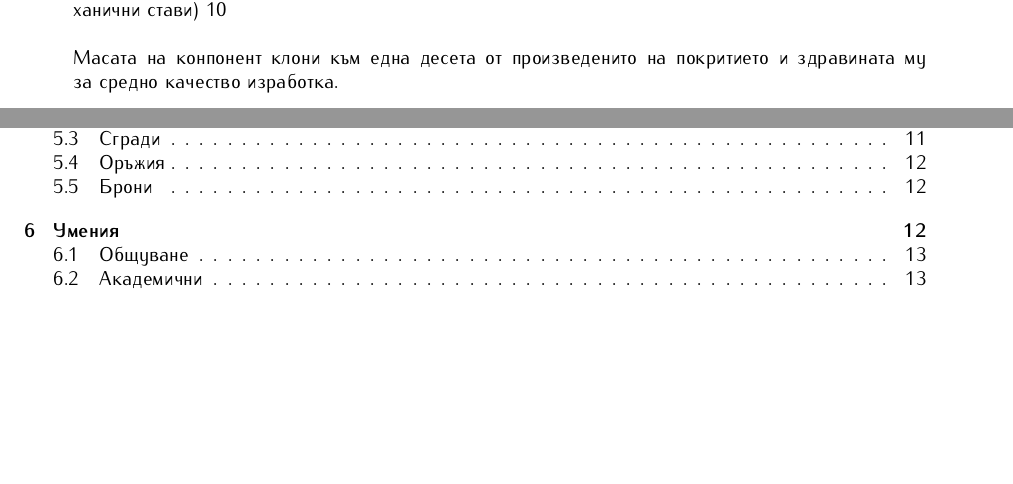
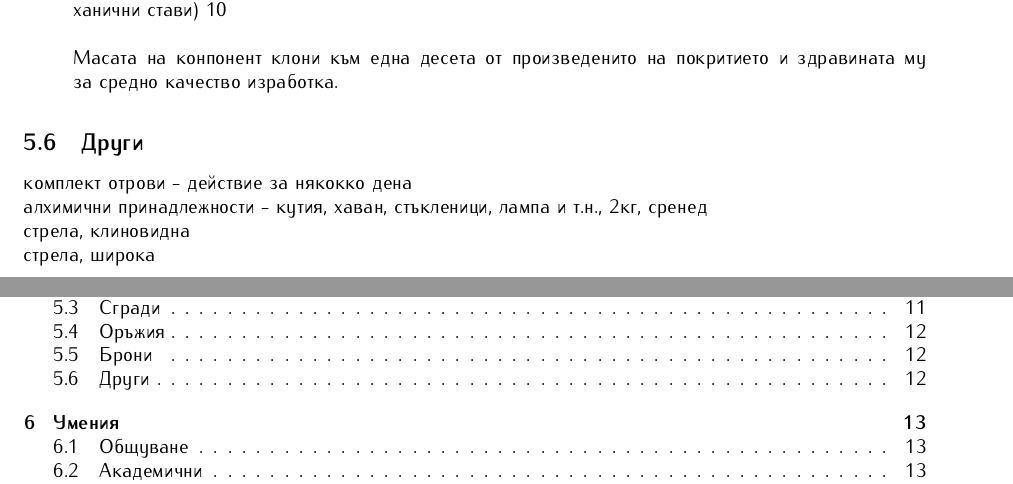
Before and after one commit to MiroslavVitkov/rpg, a LaTeX document (latex/elementaris-fantasy.tex, which reads latex/fantasy/items.tex): two parts of pages 12 and 15 of 15, joined at a grey line, cut so that both start at the same text, the shorter picture padded with empty space. Compiled offline with pdfLaTeX.

Commit message:
Poisons and arrow heads added to the fantasy items list.

```diff
--- a/latex/fantasy/items.tex
+++ b/latex/fantasy/items.tex
@@ -125,3 +125,9 @@ Some other figures: There will be one noble household per 200 population, one la
 \\
 Масата на конпонент клони към една десета от произведенито на покритието и здравината му за средно качество изработка.
 \end{itemize}
+
+\subsection{Други}
+комплект отрови - действие за някокко дена \\
+алхимични принадлежности - кутия, хаван, стъкленици, лампа и т.н., 2кг, сренед  \\
+стрела, клиновидна  \\
+стрела, широка  \\
```
Also changed, not shown: 1 other file.
